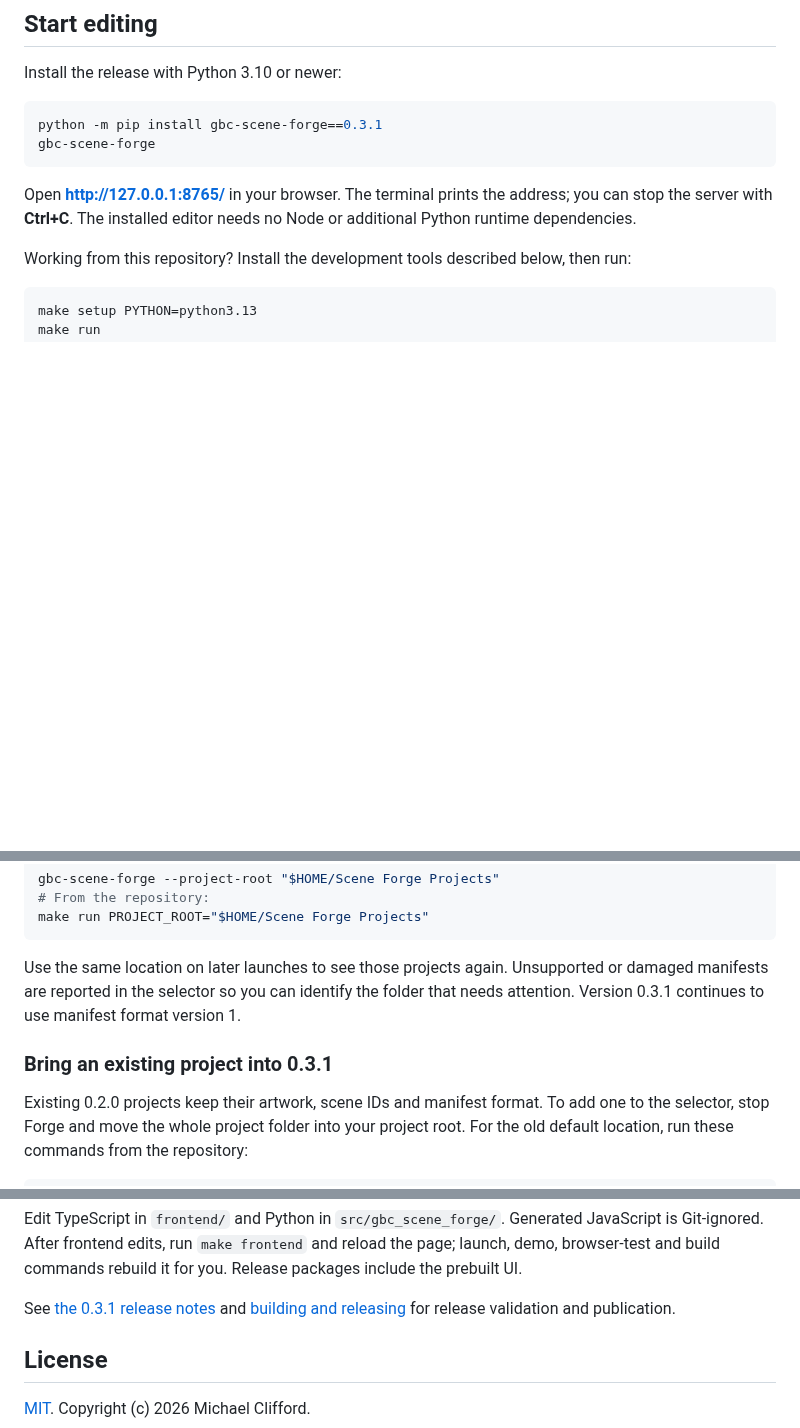
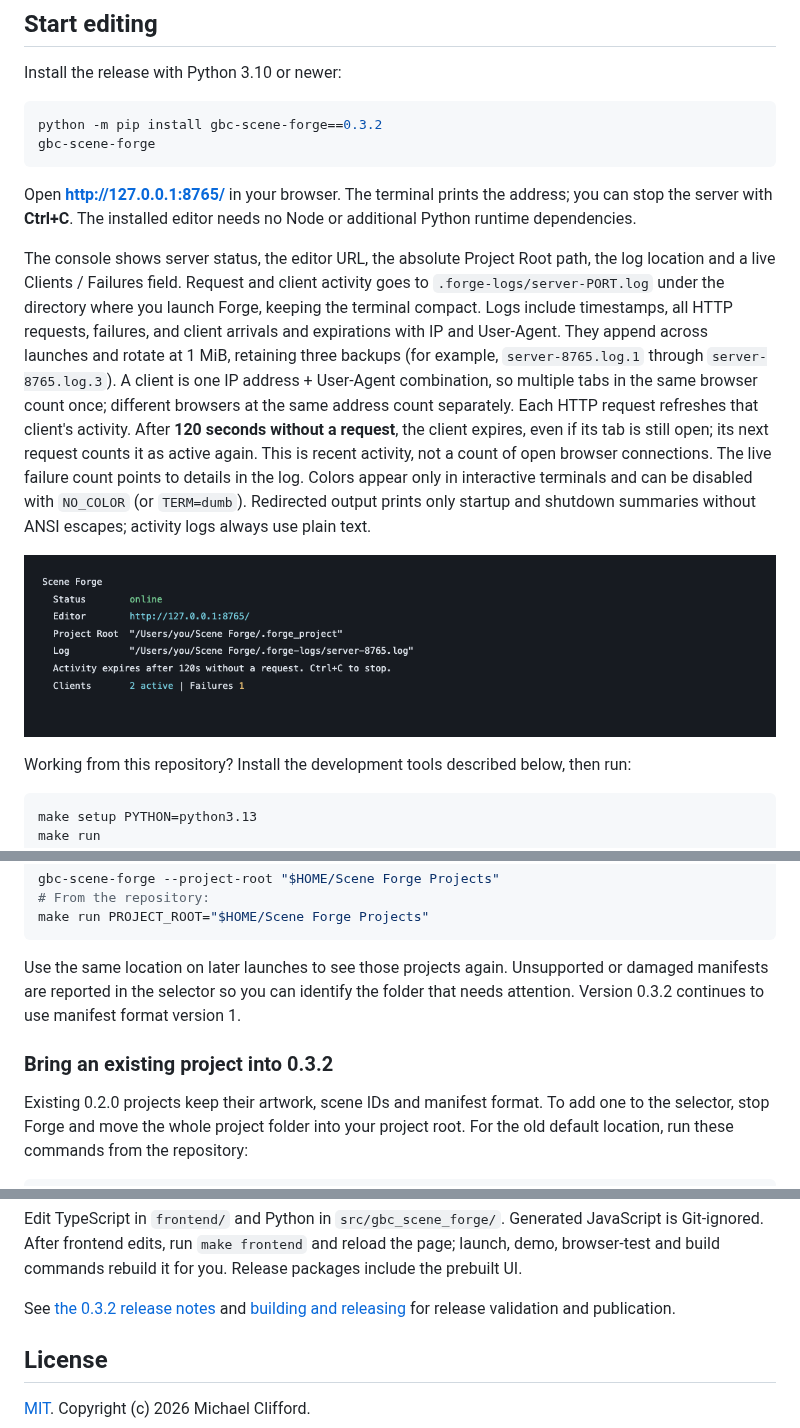
Before and after one commit to cliffom/gbc-scene-forge, a Markdown page: README.md, 3 parts joined by grey strips. Rendered like a GitHub page; pictures changed too: docs/screenshots/server-console.png (added); blank space fills up the shorter version.

````diff
--- a/README.md
+++ b/README.md
@@ -15,13 +15,33 @@ Your projects stay on your computer.
 Install the release with Python 3.10 or newer:
 
 ```sh
-python -m pip install gbc-scene-forge==0.3.1
+python -m pip install gbc-scene-forge==0.3.2
 gbc-scene-forge
 ```
 
 Open **http://127.0.0.1:8765/** in your browser. The terminal prints the address;
 you can stop the server with **Ctrl+C**. The installed editor needs no Node or
 additional Python runtime dependencies.
+
+The console shows server status, the editor URL, the absolute Project Root path,
+the log location and a live
+Clients / Failures field. Request and client activity goes to
+`.forge-logs/server-PORT.log` under the directory where you launch Forge, keeping the terminal
+compact. Logs include timestamps, all HTTP requests, failures, and client arrivals
+and expirations with IP and User-Agent. They append across launches and rotate at
+1 MiB, retaining three backups (for example, `server-8765.log.1` through
+`server-8765.log.3`). A client
+is one IP address + User-Agent combination, so multiple tabs in the same browser
+count once; different browsers at the same address count separately. Each HTTP
+request refreshes that client's activity. After **120 seconds without a request**,
+the client expires, even if its tab is still open; its next request counts it as
+active again. This is recent activity, not a count of open browser connections.
+The live failure count points to details in the log. Colors appear only in
+interactive terminals and can be disabled with `NO_COLOR` (or `TERM=dumb`).
+Redirected output prints only startup and shutdown summaries without ANSI escapes;
+activity logs always use plain text.
+
+![Preview of the compact server console](docs/screenshots/server-console.png)
 
 Working from this repository? Install the development tools described below, then run:
 
@@ -93,9 +113,9 @@ make run PROJECT_ROOT="$HOME/Scene Forge Projects"
 
 Use the same location on later launches to see those projects again. Unsupported
 or damaged manifests are reported in the selector so you can identify the folder
-that needs attention. Version 0.3.1 continues to use manifest format version 1.
+that needs attention. Version 0.3.2 continues to use manifest format version 1.
 
-### Bring an existing project into 0.3.1
+### Bring an existing project into 0.3.2
 
 Existing 0.2.0 projects keep their artwork, scene IDs and manifest format. To add
 one to the selector, stop Forge and move the whole project folder into your
@@ -215,7 +235,7 @@ Generated JavaScript is Git-ignored. After frontend edits, run `make frontend`
 and reload the page; launch, demo, browser-test and build commands rebuild it for
 you. Release packages include the prebuilt UI.
 
-See [the 0.3.1 release notes](docs/RELEASE-0.3.1.md) and
+See [the 0.3.2 release notes](docs/RELEASE-0.3.2.md) and
 [building and releasing](docs/RELEASING.md) for release validation and publication.
 
 ## License
````
Also changed, not shown: assets/branding/README.md (+3 -0 lines), docs/RELEASE-0.3.2.md (added, +37 -0 lines), docs/RELEASING.md (+5 -7 lines), 10 other files.
